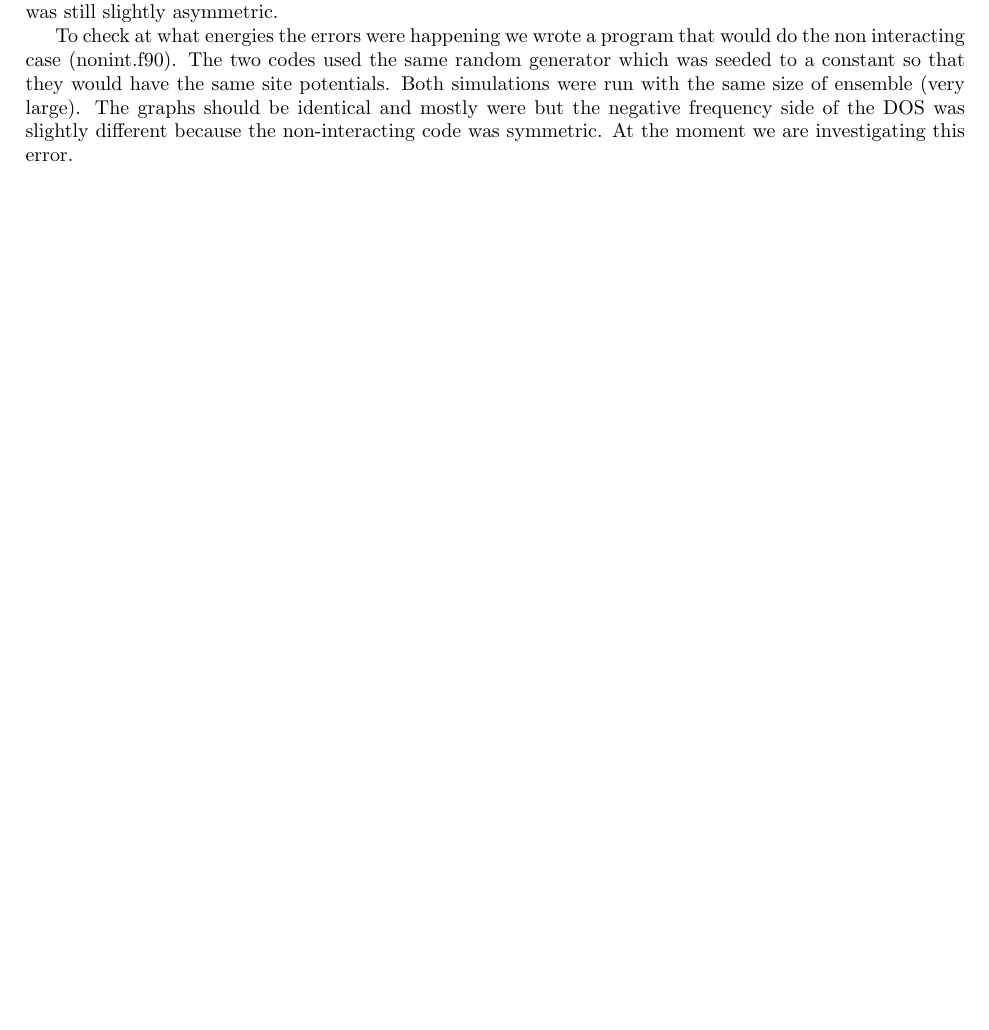
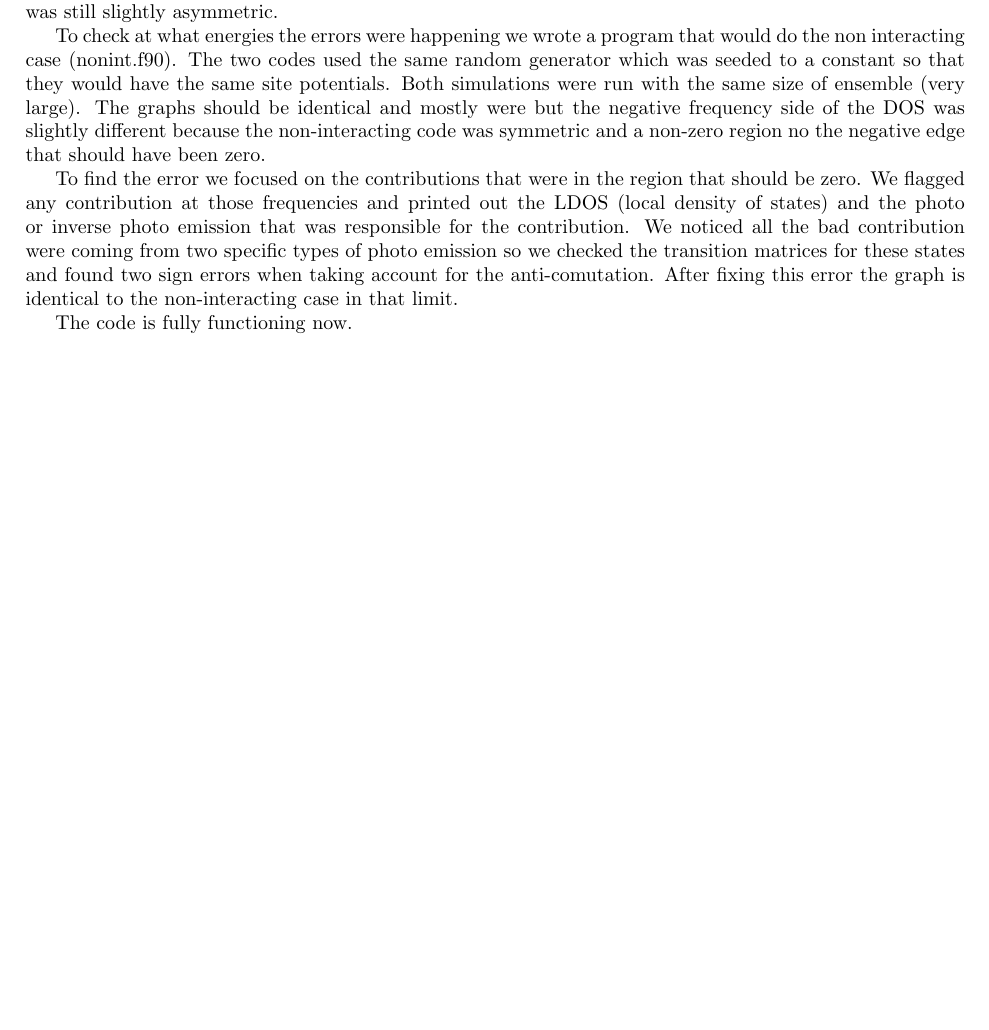
Before and after one commit to djallum/AHM-ED, a LaTeX document (4site/4site_debugging.tex): part of page 2 of 2, cut so that both start at the same text, the shorter picture padded with empty space. Compiled offline with pdfLaTeX.

Commit message:
finished debug report

```diff
--- a/4site/4site_debugging.tex
+++ b/4site/4site_debugging.tex
@@ -33,6 +33,10 @@ The code was then programmed to output the hamiltonians to the terminal but it w
 
 To check if the IPES and PES lookup tables had errors another program was written (trans.f90). This program would create a ground state vector that was any state and would apply the IPES and PES matrices to it and print the states it would transition too. To speed up the process the a extra portion of code was added that would loop over all states and print out error messages if there was not transitions to 8 states (there must always be 8 transitions). This allowed the problematic states to be quickly found and then individually probed and fixed. After fixing these two areas the DOS no longer had zero bias anomaly but was still slightly asymmetric.
 
-To check at what energies the errors were happening we wrote a program that would do the non interacting case (nonint.f90). The two codes used the same random generator which was seeded to a constant so that they would have the same site potentials. Both simulations were run with the same size of ensemble (very large). The graphs should be identical and mostly were but the negative frequency side of the DOS was slightly different because the non-interacting code was symmetric. At the moment we are investigating this error.
+To check at what energies the errors were happening we wrote a program that would do the non interacting case (nonint.f90). The two codes used the same random generator which was seeded to a constant so that they would have the same site potentials. Both simulations were run with the same size of ensemble (very large). The graphs should be identical and mostly were but the negative frequency side of the DOS was slightly different because the non-interacting code was symmetric and a non-zero region no the negative edge that should have been zero.
+
+To find the error we focused on the contributions that were in the region that should be zero. We flagged any contribution at those frequencies and printed out the LDOS (local density of states) and the photo or inverse photo emission that was responsible for the contribution. We noticed all the bad contribution were coming from two specific types of photo emission so we checked the transition matrices for these states and found two sign errors when taking account for the anti-comutation. After fixing this error the graph is identical to the non-interacting case in that limit.
+
+The code is fully functioning now.
 
 \end{document}
```
Also changed, not shown: 4site/4site_debugging.pdf.
